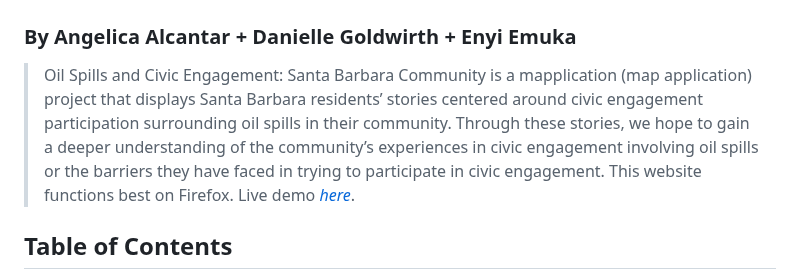
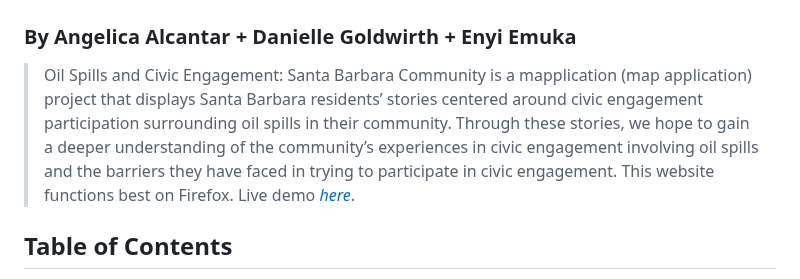
Before and after one commit to danigold1020/asianam-191a-oceanpollution, a Markdown page: README.md, the part around the change. GitHub-like rendering.

```diff
--- a/README.md
+++ b/README.md
@@ -1,6 +1,6 @@
 # Oil Spills and Civic Engagement: Santa Barbara Community
 ### By Angelica Alcantar + Danielle Goldwirth + Enyi Emuka
-> Oil Spills and Civic Engagement: Santa Barbara Community is a mapplication (map application) project that displays Santa Barbara residents’ stories centered around civic engagement participation surrounding oil spills in their community. Through these stories, we hope to gain a deeper understanding of the community’s experiences in civic engagement involving oil spills or the barriers they have faced in trying to participate in civic engagement.
+> Oil Spills and Civic Engagement: Santa Barbara Community is a mapplication (map application) project that displays Santa Barbara residents’ stories centered around civic engagement participation surrounding oil spills in their community. Through these stories, we hope to gain a deeper understanding of the community’s experiences in civic engagement involving oil spills and the barriers they have faced in trying to participate in civic engagement.
 > This website functions best on Firefox.
 > Live demo [_here_](https://penelopelamb.github.io/wasted-opportunities/index.html).
 
```
